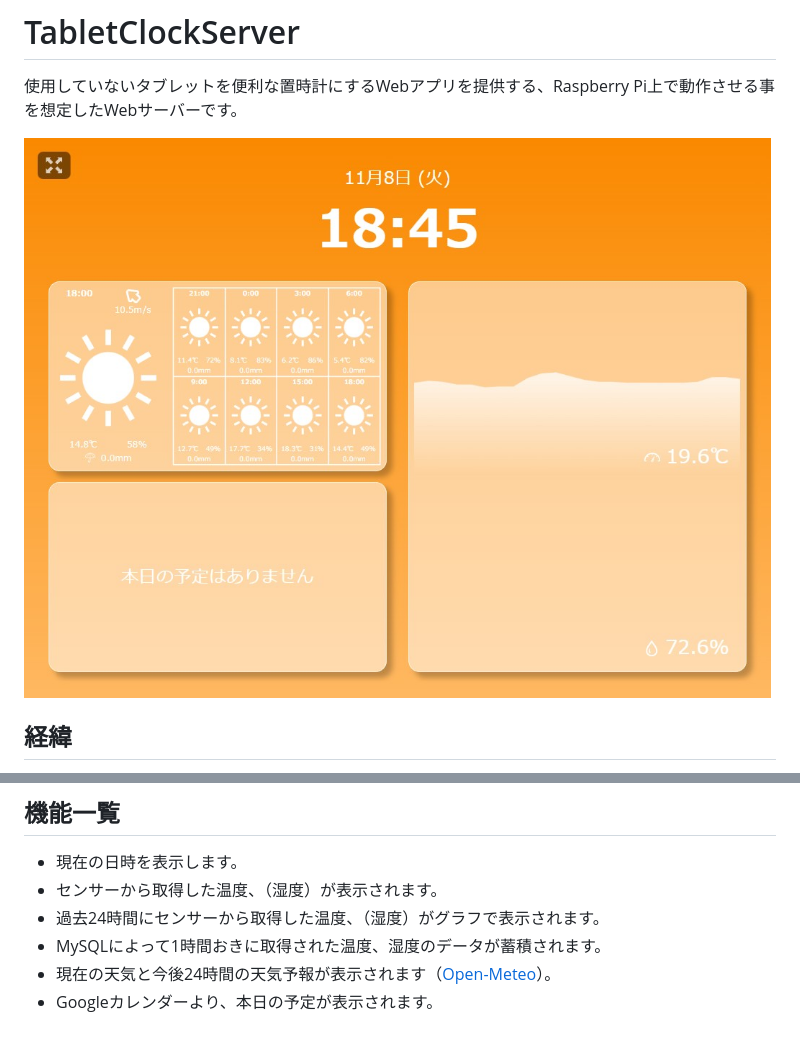
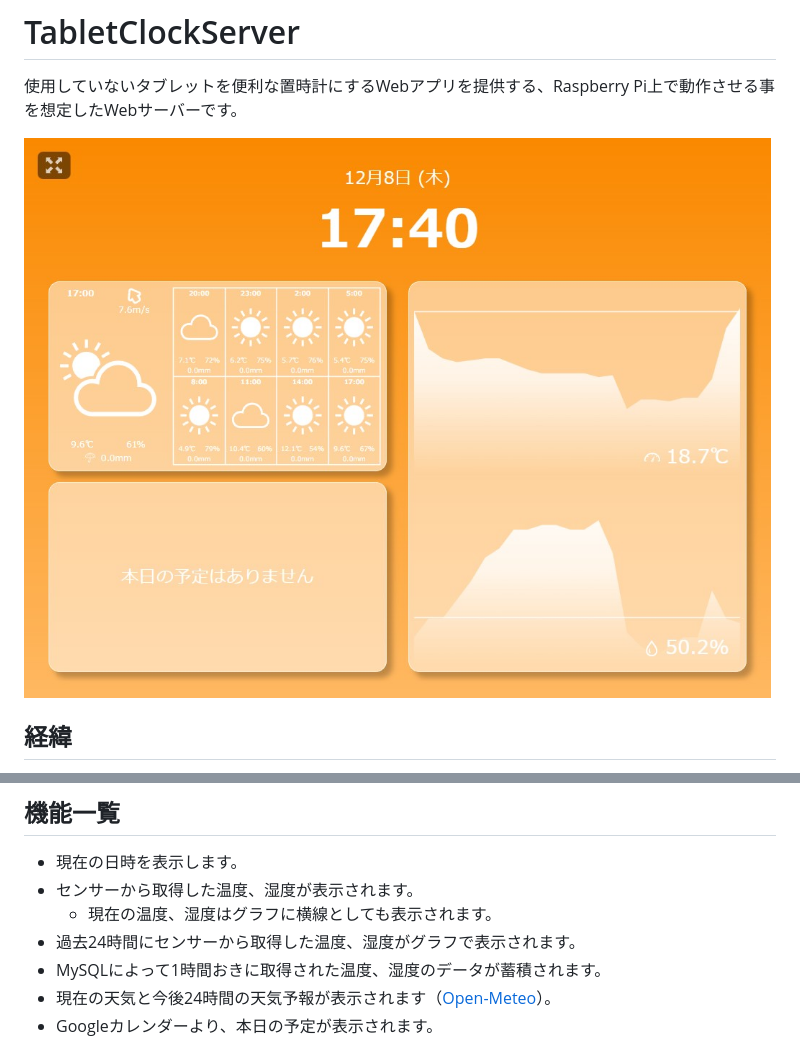
Before and after one commit to Gakuto1112/TabletClockServer, a Markdown page: README.md, 2 parts joined by grey strips. Rendered like a GitHub page; pictures changed too: README_images/メイン.jpg.

```diff
--- a/README.md
+++ b/README.md
@@ -8,8 +8,9 @@
 
 ## 機能一覧
 - 現在の日時を表示します。
-- センサーから取得した温度、（湿度）が表示されます。
-- 過去24時間にセンサーから取得した温度、（湿度）がグラフで表示されます。
+- センサーから取得した温度、湿度が表示されます。
+  - 現在の温度、湿度はグラフに横線としても表示されます。
+- 過去24時間にセンサーから取得した温度、湿度がグラフで表示されます。
 - MySQLによって1時間おきに取得された温度、湿度のデータが蓄積されます。
 - 現在の天気と今後24時間の天気予報が表示されます（[Open-Meteo](https://open-meteo.com)）。
 - Googleカレンダーより、本日の予定が表示されます。
```
Also changed, not shown: 3 other files.
